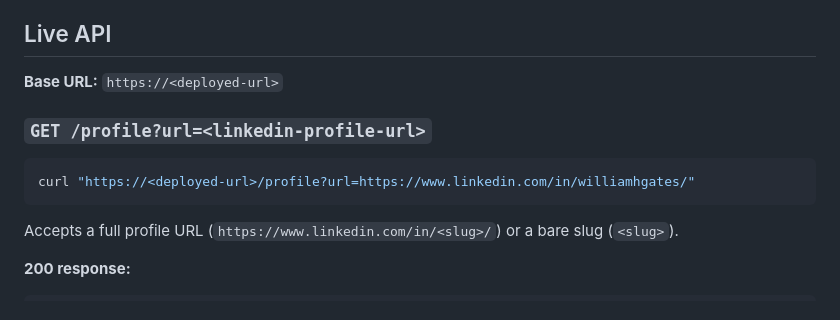
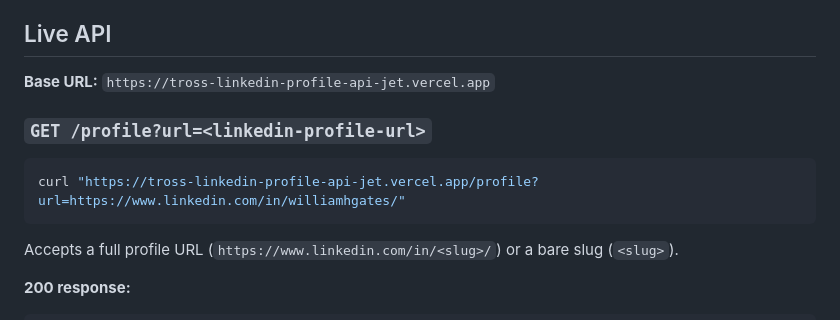
Before and after one commit to raj921/tross-linkedin-profile-api, a Markdown page: README.md, the part around the change. Drawn GitHub-style.

Commit message:
docs: set live URL https://tross-linkedin-profile-api-jet.vercel.app

````diff
--- a/README.md
+++ b/README.md
@@ -6,12 +6,12 @@ No browser automation anywhere — the service calls LinkedIn's own internal end
 
 ## Live API
 
-**Base URL:** `https://<deployed-url>`
+**Base URL:** `https://tross-linkedin-profile-api-jet.vercel.app`
 
 ### `GET /profile?url=<linkedin-profile-url>`
 
 ```bash
-curl "https://<deployed-url>/profile?url=https://www.linkedin.com/in/williamhgates/"
+curl "https://tross-linkedin-profile-api-jet.vercel.app/profile?url=https://www.linkedin.com/in/williamhgates/"
 ```
 
 Accepts a full profile URL (`https://www.linkedin.com/in/<slug>/`) or a bare slug (`<slug>`).
````
